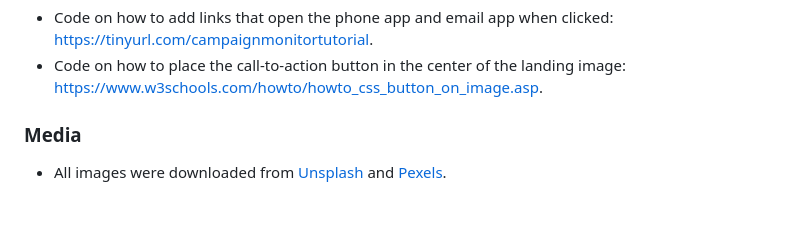
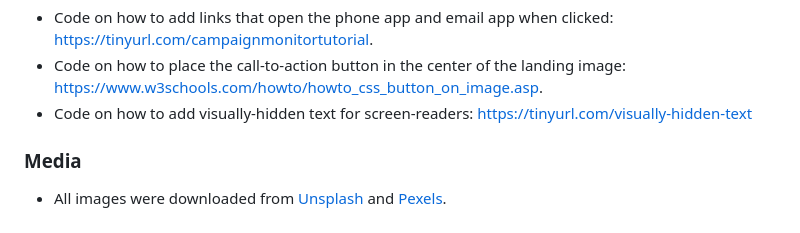
Before and after one commit to lucyfoster13/camera-club, a Markdown page: README.md, the part around the change. GitHub-like rendering.

Commit message:
Add sr-only text code to readme

```diff
--- a/README.md
+++ b/README.md
@@ -174,6 +174,7 @@ The project will have been cloned on your local machine and be ready to use.
 ### Code
 * Code on how to add links that open the phone app and email app when clicked: https://tinyurl.com/campaignmonitortutorial.
 * Code on how to place the call-to-action button in the center of the landing image: https://www.w3schools.com/howto/howto_css_button_on_image.asp.
+* Code on how to add visually-hidden text for screen-readers: https://tinyurl.com/visually-hidden-text
 
 ### Media
 * All images were downloaded from [Unsplash](https://unsplash.com) and [Pexels](https://www.pexels.com/).
```
